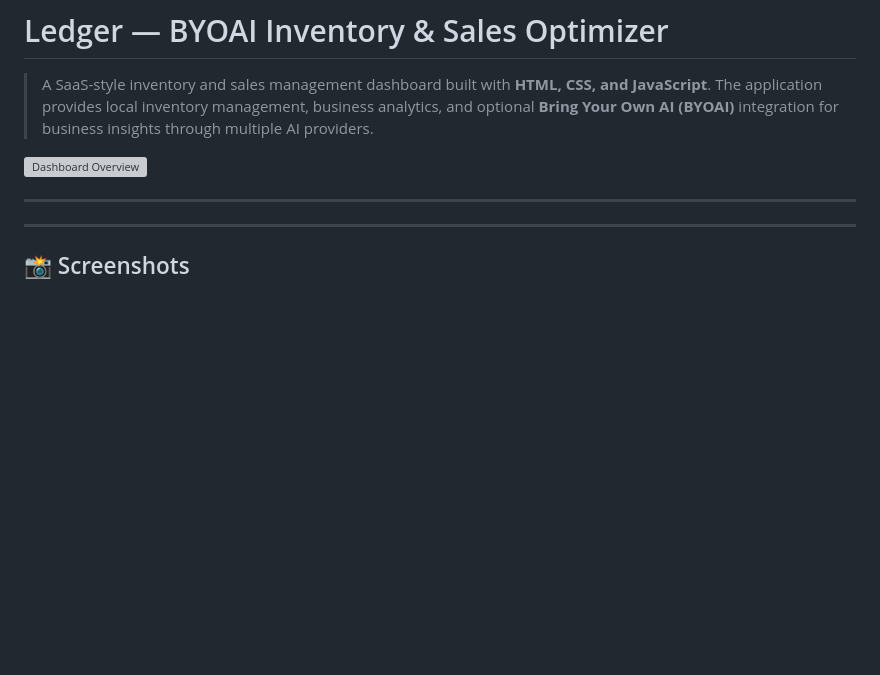
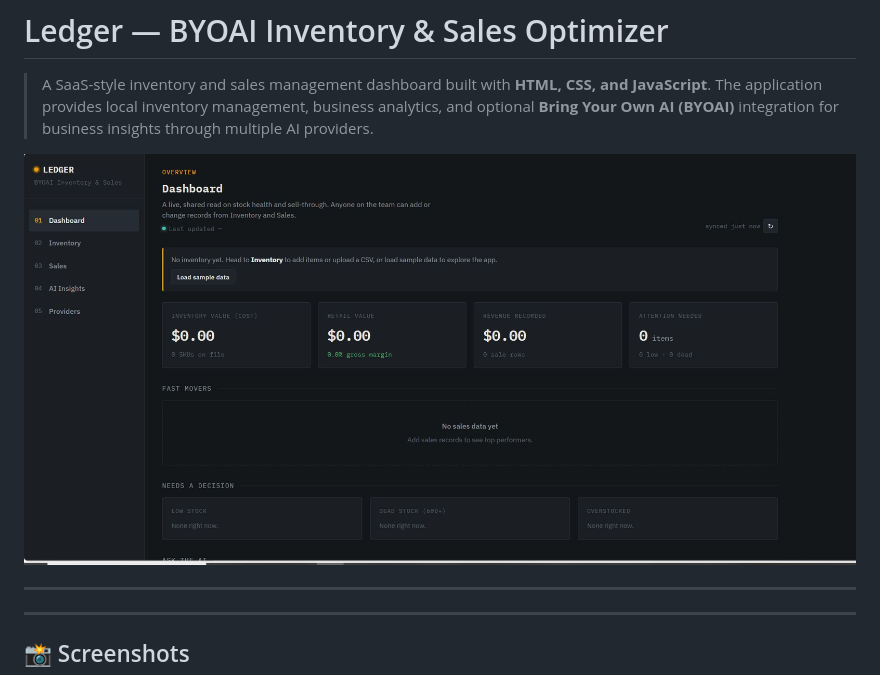
Before and after one commit to mfaizan9218/AI-Inventory-Sales-Optimizer, a Markdown page: readme.md, the part around the change. GitHub-like rendering; blank space fills up the shorter version; grey boxes are pictures that could not be loaded.

```diff
--- a/readme.md
+++ b/readme.md
@@ -6,7 +6,7 @@
 
 
 
-![Dashboard Overview](dashboard-overview.png)
+![Dashboard Overview](ss/dashboard-overview.png)
 
 
 
```
